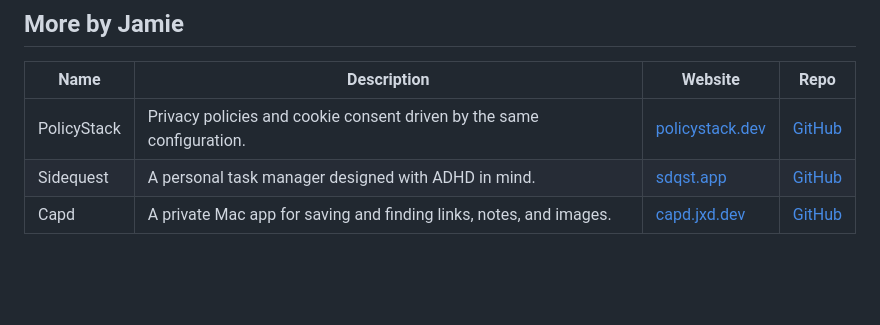
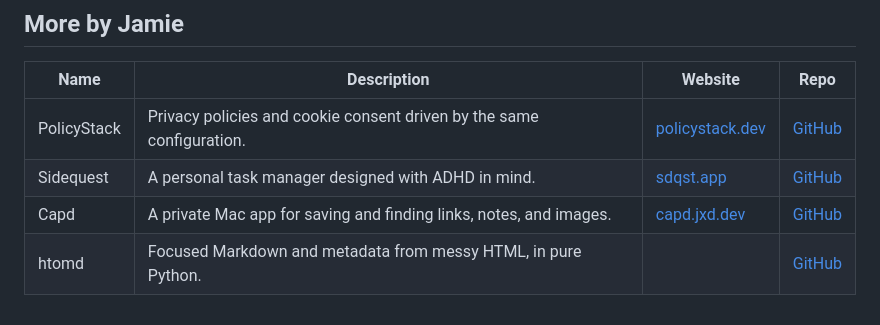
Before and after one commit to jamiedavenport/htomd, a Markdown page: README.md, the part around the change. Drawn GitHub-style; blank space fills up the shorter version.

Commit message:
docs: sync more by Jamie
Source: jamiedavenport/jamiedavenport.me@b1e5b531096bd82b276e8d9594d97587b1b91137

```diff
--- a/README.md
+++ b/README.md
@@ -97,5 +97,6 @@ have separate licenses.
 | PolicyStack | Privacy policies and cookie consent driven by the same configuration. | [policystack.dev](https://policystack.dev) | [GitHub](https://github.com/jamiedavenport/policystack) |
 | Sidequest   | A personal task manager designed with ADHD in mind.                   | [sdqst.app](https://sdqst.app)             | [GitHub](https://github.com/jamiedavenport/sidequest)   |
 | Capd        | A private Mac app for saving and finding links, notes, and images.    | [capd.jxd.dev](https://capd.jxd.dev)       | [GitHub](https://github.com/jamiedavenport/capd)        |
+| htomd       | Focused Markdown and metadata from messy HTML, in pure Python.        |                                            | [GitHub](https://github.com/jamiedavenport/htomd)       |
 
 <!-- md:include end -->
```
